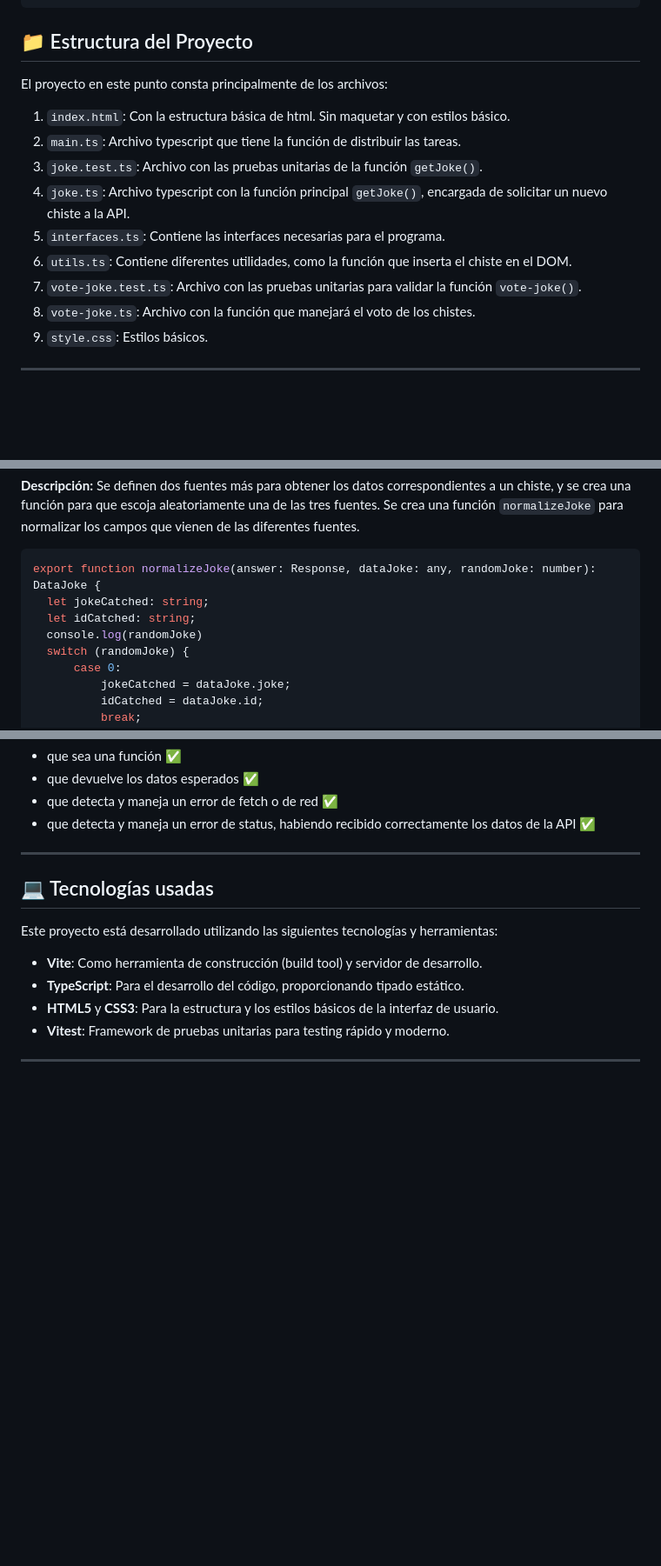
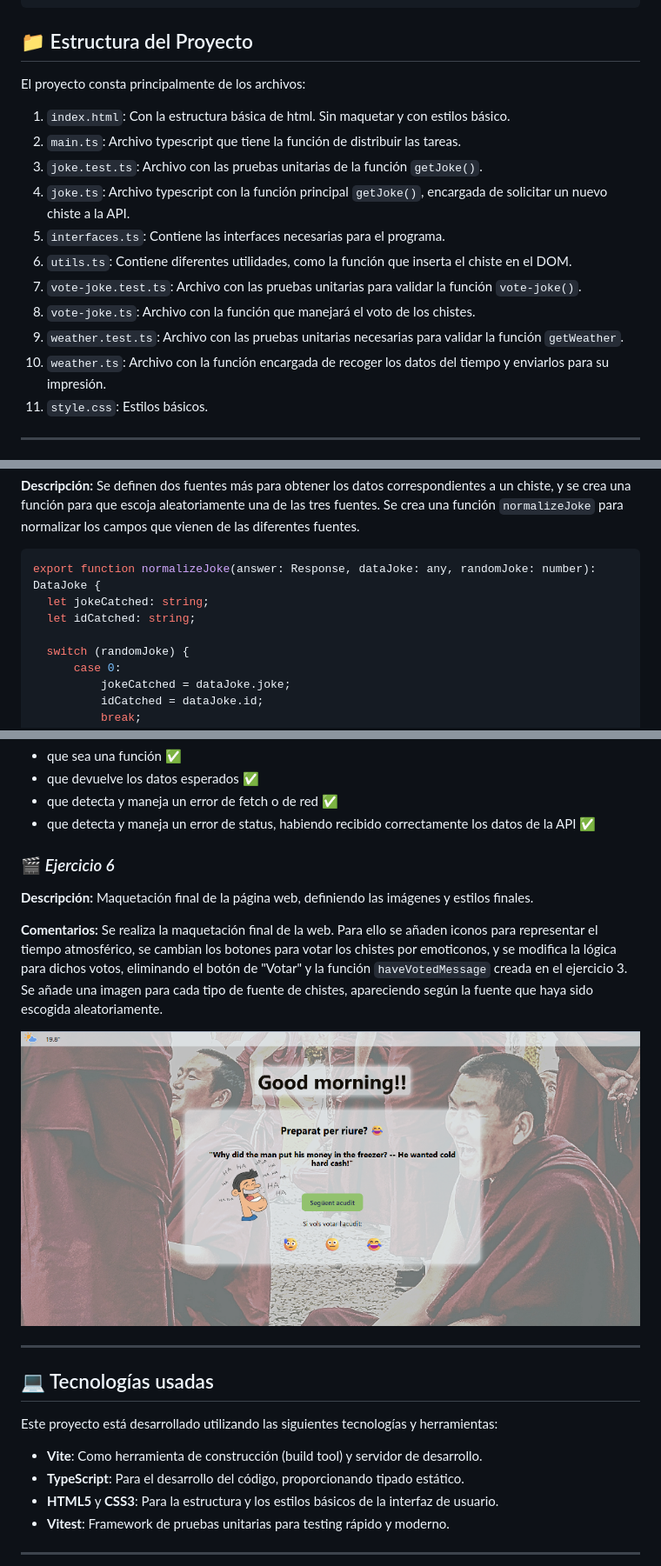
Before and after one commit to JEspinosa1770/Sprint4-API-greetings-with-jokes, a Markdown page: README.md, 3 parts joined by grey strips. Shown: that part at 87% size. Rendered like a GitHub page; pictures changed too: images/sample_final.jpg (added); blank space fills up the shorter version.

Commit message:
feat: completion of documentation in Readme.md.

```diff
--- a/README.md
+++ b/README.md
@@ -52,7 +52,7 @@ $ npm run test
 
 ## 📁 Estructura del Proyecto
 
-El proyecto en este punto consta principalmente de los archivos:
+El proyecto consta principalmente de los archivos:
 
 1. `index.html`: Con la estructura básica de html. Sin maquetar y con estilos básico.
 1. `main.ts`: Archivo typescript que tiene la función de distribuir las tareas.
@@ -62,6 +62,8 @@ El proyecto en este punto consta principalmente de los archivos:
 3. `utils.ts`: Contiene diferentes utilidades, como la función que inserta el chiste en el DOM.
 4. `vote-joke.test.ts`: Archivo con las pruebas unitarias para validar la función `vote-joke()`.
 4. `vote-joke.ts`: Archivo con la función que manejará el voto de los chistes.
+4. `weather.test.ts`: Archivo con las pruebas unitarias necesarias para validar la función `getWeather`.
+4. `weather.ts`: Archivo con la función encargada de recoger los datos del tiempo y enviarlos para su impresión.
 4. `style.css`: Estilos básicos.
 
 ---
@@ -121,7 +123,7 @@ La función `haveVotedMessage()` presenta un mensaje en pantalla cada vez que se
 export function normalizeJoke(answer: Response, dataJoke: any, randomJoke: number): DataJoke {
   let jokeCatched: string;
   let idCatched: string;
-  console.log(randomJoke)
+
   switch (randomJoke) {
       case 0:
           jokeCatched = dataJoke.joke;
@@ -153,6 +155,13 @@ export function normalizeJoke(answer: Response, dataJoke: any, randomJoke: numbe
 * que detecta y maneja un error de fetch o de red ✅
 * que detecta y maneja un error de status, habiendo recibido correctamente los datos de la API ✅
 
+### 🎬 *Ejercicio 6*
+
+**Descripción:** Maquetación final de la página web, definiendo las imágenes y estilos finales.
+
+**Comentarios:** Se realiza la maquetación final de la web. Para ello se añaden iconos para representar el tiempo atmosférico, se cambian los botones para votar los chistes por emoticonos, y se modifica la lógica para dichos votos, eliminando el botón de "Votar" y la función `haveVotedMessage` creada en el ejercicio 3. Se añade una imagen para cada tipo de fuente de chistes, apareciendo según la fuente que haya sido escogida aleatoriamente.
+
+![Maquetación final](./images/sample_final.jpg)
 
 ---
 
```
